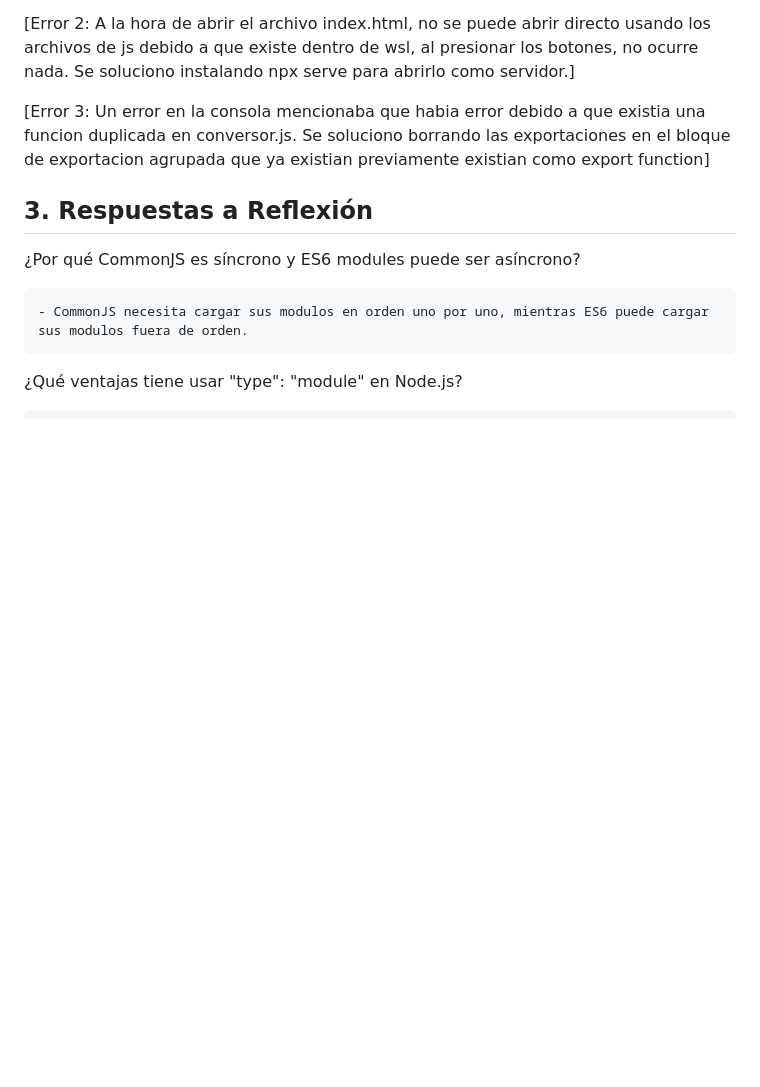
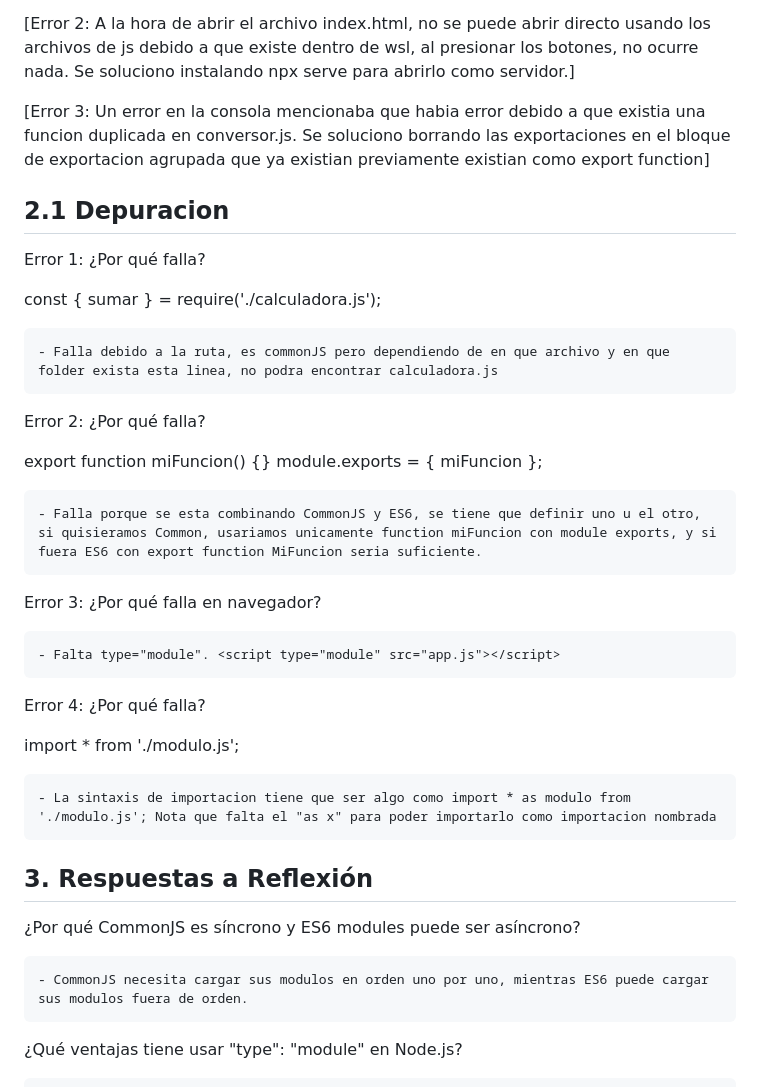
Before and after one commit to RAReyna/Meta-1.3-Instrucciones, a Markdown page: informe.md, the part around the change. Drawn GitHub-style; blank space fills up the shorter version.

Commit message:
Se agrego la depuracion a informe.md en la seccion 2 como 2.1

```diff
--- a/informe.md
+++ b/informe.md
@@ -26,6 +26,33 @@
 [Error 2: A la hora de abrir el archivo index.html, no se puede abrir directo usando los archivos de js debido a que existe dentro de wsl, al presionar los botones, no ocurre nada. Se soluciono instalando npx serve para abrirlo como servidor.]
 
 [Error 3: Un error en la consola mencionaba que habia error debido a que existia una funcion duplicada en conversor.js. Se soluciono borrando las exportaciones en el bloque de exportacion agrupada que ya existian previamente existian como export function]
+
+## 2.1 Depuracion
+Error 1: ¿Por qué falla?
+
+const { sumar } = require('./calculadora.js');
+
+    - Falla debido a la ruta, es commonJS pero dependiendo de en que archivo y en que folder exista esta linea, no podra encontrar calculadora.js
+
+Error 2: ¿Por qué falla?
+
+export function miFuncion() {}
+module.exports = { miFuncion };
+
+    - Falla porque se esta combinando CommonJS y ES6, se tiene que definir uno u el otro, si quisieramos Common, usariamos unicamente function miFuncion con module exports, y si fuera ES6 con export function MiFuncion seria suficiente.
+
+Error 3: ¿Por qué falla en navegador?
+<script src="app.js"></script>
+
+
+    - Falta type="module". <script type="module" src="app.js"></script>
+
+Error 4: ¿Por qué falla?
+
+import * from './modulo.js';
+
+    - La sintaxis de importacion tiene que ser algo como import * as modulo from './modulo.js'; Nota que falta el "as x" para poder importarlo como importacion nombrada
+
 
 
 ## 3. Respuestas a Reflexión
```
